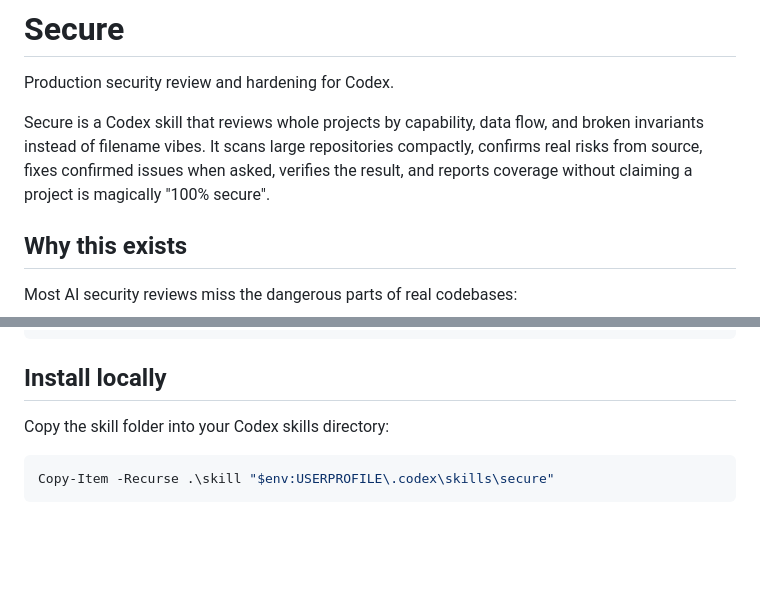
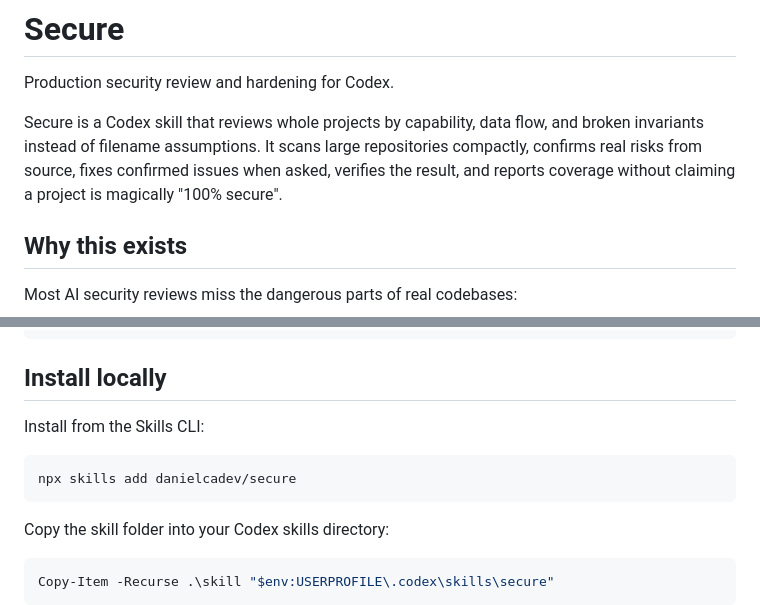
Before and after one commit to usesecure/secure, a Markdown page: README.md, 2 parts joined by grey strips. Rendered like a GitHub page; blank space fills up the shorter version.

Commit message:
clarify secure install in readme

````diff
--- a/README.md
+++ b/README.md
@@ -2,7 +2,7 @@
 
 Production security review and hardening for Codex.
 
-Secure is a Codex skill that reviews whole projects by capability, data flow, and broken invariants instead of filename vibes. It scans large repositories compactly, confirms real risks from source, fixes confirmed issues when asked, verifies the result, and reports coverage without claiming a project is magically "100% secure".
+Secure is a Codex skill that reviews whole projects by capability, data flow, and broken invariants instead of filename assumptions. It scans large repositories compactly, confirms real risks from source, fixes confirmed issues when asked, verifies the result, and reports coverage without claiming a project is magically "100% secure".
 
 ## Why this exists
 
@@ -75,6 +75,12 @@ Summary: 21/21 Detected, 0 Partial, 0 Missed, 0 Out of scope.
 
 ## Install locally
 
+Install from the Skills CLI:
+
+```bash
+npx skills add danielcadev/secure
+```
+
 Copy the skill folder into your Codex skills directory:
 
 ```powershell
````
